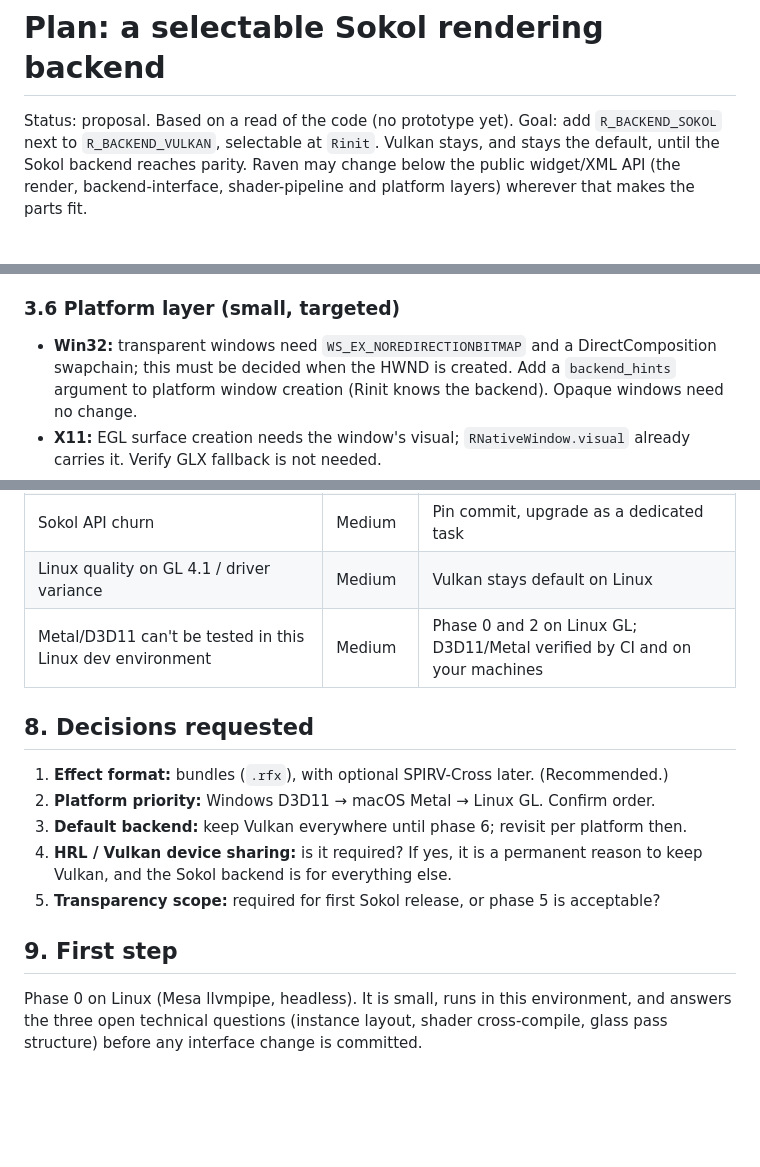
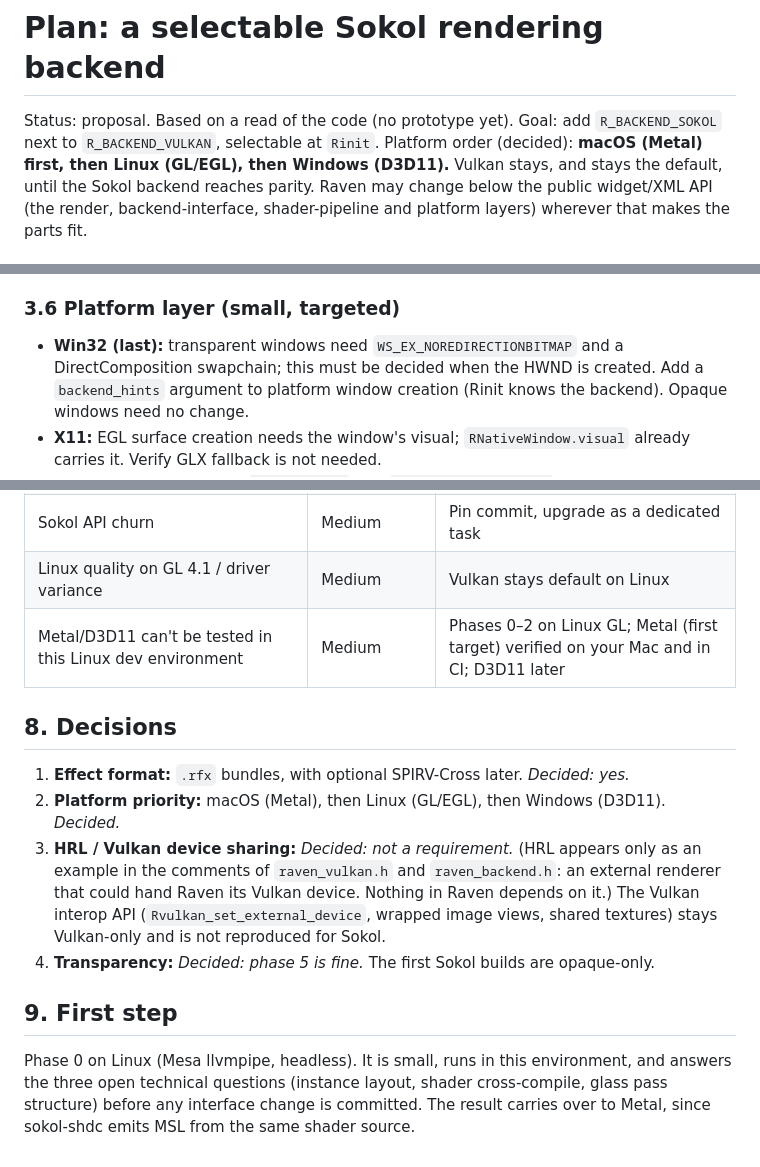
Before and after one commit to RainerXE/Raven, a Markdown page: docs/SOKOL_BACKEND_PLAN.md, 3 parts joined by grey strips. Drawn GitHub-style; blank space fills up the shorter version.

```diff
--- a/docs/SOKOL_BACKEND_PLAN.md
+++ b/docs/SOKOL_BACKEND_PLAN.md
@@ -2,6 +2,7 @@
 
 Status: proposal. Based on a read of the code (no prototype yet).
 Goal: add `R_BACKEND_SOKOL` next to `R_BACKEND_VULKAN`, selectable at `Rinit`.
+Platform order (decided): **macOS (Metal) first, then Linux (GL/EGL), then Windows (D3D11).**
 Vulkan stays, and stays the default, until the Sokol backend reaches parity.
 Raven may change below the public widget/XML API (the render, backend-interface,
 shader-pipeline and platform layers) wherever that makes the parts fit.
@@ -104,7 +105,7 @@ on upload (4 MB per 1024² page, trivial). Optimize later by sampling `.r` for
 
 ### 3.6 Platform layer (small, targeted)
 
-- **Win32:** transparent windows need `WS_EX_NOREDIRECTIONBITMAP` and a DirectComposition
+- **Win32 (last):** transparent windows need `WS_EX_NOREDIRECTIONBITMAP` and a DirectComposition
   swapchain; this must be decided when the HWND is created. Add a `backend_hints` argument
   to platform window creation (Rinit knows the backend). Opaque windows need no change.
 - **X11:** EGL surface creation needs the window's visual; `RNativeWindow.visual` already
@@ -167,19 +171,22 @@ resize/minimize · multi-window · hot-plug/device lost · HiDPI scale change.
 | No upstream readback | Medium | Native readback per API; isolated in `sg_readback.c` |
 | Sokol API churn | Medium | Pin commit, upgrade as a dedicated task |
 | Linux quality on GL 4.1 / driver variance | Medium | Vulkan stays default on Linux |
-| Metal/D3D11 can't be tested in this Linux dev environment | Medium | Phase 0 and 2 on Linux GL; D3D11/Metal verified by CI and on your machines |
+| Metal/D3D11 can't be tested in this Linux dev environment | Medium | Phases 0–2 on Linux GL; Metal (first target) verified on your Mac and in CI; D3D11 later |
 
-## 8. Decisions requested
+## 8. Decisions
 
-1. **Effect format:** bundles (`.rfx`), with optional SPIRV-Cross later. (Recommended.)
-2. **Platform priority:** Windows D3D11 → macOS Metal → Linux GL. Confirm order.
-3. **Default backend:** keep Vulkan everywhere until phase 6; revisit per platform then.
-4. **HRL / Vulkan device sharing:** is it required? If yes, it is a permanent reason to keep
-   Vulkan, and the Sokol backend is for everything else.
-5. **Transparency scope:** required for first Sokol release, or phase 5 is acceptable?
+1. **Effect format:** `.rfx` bundles, with optional SPIRV-Cross later. *Decided: yes.*
+2. **Platform priority:** macOS (Metal), then Linux (GL/EGL), then Windows (D3D11). *Decided.*
+3. **HRL / Vulkan device sharing:** *Decided: not a requirement.* (HRL appears only as an
+   example in the comments of `raven_vulkan.h` and `raven_backend.h`: an external renderer
+   that could hand Raven its Vulkan device. Nothing in Raven depends on it.) The Vulkan
+   interop API (`Rvulkan_set_external_device`, wrapped image views, shared textures) stays
+   Vulkan-only and is not reproduced for Sokol.
+4. **Transparency:** *Decided: phase 5 is fine.* The first Sokol builds are opaque-only.
 
 ## 9. First step
 
 Phase 0 on Linux (Mesa llvmpipe, headless). It is small, runs in this environment, and
 answers the three open technical questions (instance layout, shader cross-compile, glass
-pass structure) before any interface change is committed.
+pass structure) before any interface change is committed. The result carries over to
+Metal, since sokol-shdc emits MSL from the same shader source.
```
Also changed, not shown: other parts of docs/SOKOL_BACKEND_PLAN.md (+10 -7 lines).
